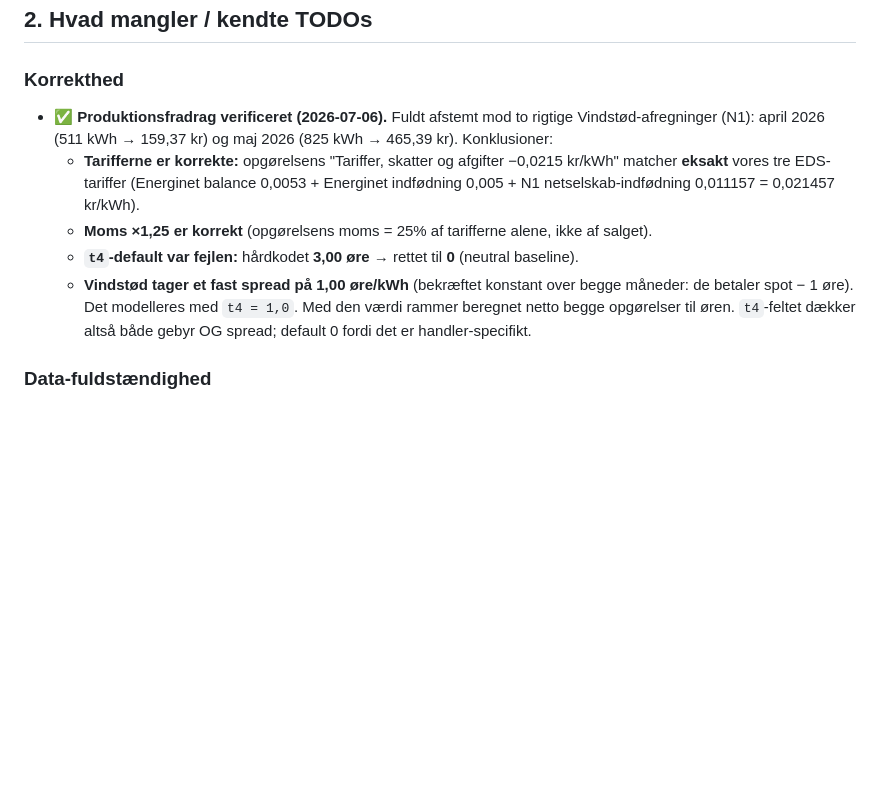
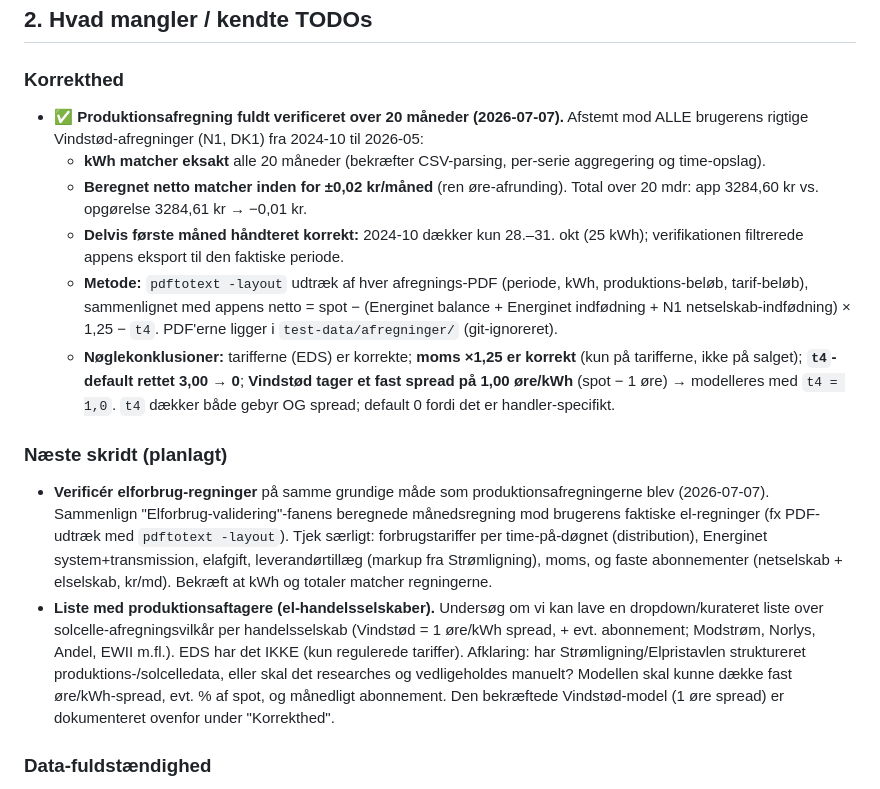
Before and after one commit to marurup/solarProductionAnalyzer, a Markdown page: docs/HANDOVER.md, the part around the change. Rendered like a GitHub page; blank space fills up the shorter version.

Commit message:
Docs: produktionsafregning verificeret over 20 maaneder + naeste skridt
Afstemt mod alle 20 Vindstoed-afregninger (2024-10 -> 2026-05, N1/DK1):
kWh matcher eksakt, netto inden for +/-0,02 kr/md, total 3284,60 vs
3284,61 kr. Foerste (delvise) maaned haandteret korrekt. Tilfoejet
naeste skridt: verificér el-forbrugsregninger + undersoeg liste med
produktionsaftagere (handelsselskabers spreads/abonnementer).

Co-Authored-By: Claude Opus 4.8 <noreply@anthropic.com>

```diff
--- a/docs/HANDOVER.md
+++ b/docs/HANDOVER.md
@@ -65,11 +65,16 @@ Dette dokument beskriver hele projektets nuværende tilstand, så arbejdet kan f
 ## 2. Hvad mangler / kendte TODOs
 
 ### Korrekthed
-- **✅ Produktionsfradrag verificeret (2026-07-06).** Fuldt afstemt mod to rigtige Vindstød-afregninger (N1): april 2026 (511 kWh → 159,37 kr) og maj 2026 (825 kWh → 465,39 kr). Konklusioner:
-  - **Tarifferne er korrekte:** opgørelsens "Tariffer, skatter og afgifter −0,0215 kr/kWh" matcher **eksakt** vores tre EDS-tariffer (Energinet balance 0,0053 + Energinet indfødning 0,005 + N1 netselskab-indfødning 0,011157 = 0,021457 kr/kWh).
-  - **Moms ×1,25 er korrekt** (opgørelsens moms = 25% af tarifferne alene, ikke af salget).
-  - **`t4`-default var fejlen:** hårdkodet **3,00 øre** → rettet til **0** (neutral baseline).
-  - **Vindstød tager et fast spread på 1,00 øre/kWh** (bekræftet konstant over begge måneder: de betaler spot − 1 øre). Det modelleres med `t4 = 1,0`. Med den værdi rammer beregnet netto begge opgørelser til øren. `t4`-feltet dækker altså både gebyr OG spread; default 0 fordi det er handler-specifikt.
+- **✅ Produktionsafregning fuldt verificeret over 20 måneder (2026-07-07).** Afstemt mod ALLE brugerens rigtige Vindstød-afregninger (N1, DK1) fra 2024-10 til 2026-05:
+  - **kWh matcher eksakt** alle 20 måneder (bekræfter CSV-parsing, per-serie aggregering og time-opslag).
+  - **Beregnet netto matcher inden for ±0,02 kr/måned** (ren øre-afrunding). Total over 20 mdr: app 3284,60 kr vs. opgørelse 3284,61 kr → −0,01 kr.
+  - **Delvis første måned håndteret korrekt:** 2024-10 dækker kun 28.–31. okt (25 kWh); verifikationen filtrerede appens eksport til den faktiske periode.
+  - **Metode:** `pdftotext -layout` udtræk af hver afregnings-PDF (periode, kWh, produktions-beløb, tarif-beløb), sammenlignet med appens netto = spot − (Energinet balance + Energinet indfødning + N1 netselskab-indfødning) × 1,25 − `t4`. PDF'erne ligger i `test-data/afregninger/` (git-ignoreret).
+  - **Nøglekonklusioner:** tarifferne (EDS) er korrekte; **moms ×1,25 er korrekt** (kun på tarifferne, ikke på salget); **`t4`-default rettet 3,00 → 0**; **Vindstød tager et fast spread på 1,00 øre/kWh** (spot − 1 øre) → modelleres med `t4 = 1,0`. `t4` dækker både gebyr OG spread; default 0 fordi det er handler-specifikt.
+
+### Næste skridt (planlagt)
+- **Verificér elforbrug-regninger** på samme grundige måde som produktionsafregningerne blev (2026-07-07). Sammenlign "Elforbrug-validering"-fanens beregnede månedsregning mod brugerens faktiske el-regninger (fx PDF-udtræk med `pdftotext -layout`). Tjek særligt: forbrugstariffer per time-på-døgnet (distribution), Energinet system+transmission, elafgift, leverandørtillæg (markup fra Strømligning), moms, og faste abonnementer (netselskab + elselskab, kr/md). Bekræft at kWh og totaler matcher regningerne.
+- **Liste med produktionsaftagere (el-handelsselskaber).** Undersøg om vi kan lave en dropdown/kurateret liste over solcelle-afregningsvilkår per handelsselskab (Vindstød = 1 øre/kWh spread, + evt. abonnement; Modstrøm, Norlys, Andel, EWII m.fl.). EDS har det IKKE (kun regulerede tariffer). Afklaring: har Strømligning/Elpristavlen struktureret produktions-/solcelledata, eller skal det researches og vedligeholdes manuelt? Modellen skal kunne dække fast øre/kWh-spread, evt. % af spot, og månedligt abonnement. Den bekræftede Vindstød-model (1 øre spread) er dokumenteret ovenfor under "Korrekthed".
 
 ### Data-fuldstændighed
 - **Videbæk Elnet** kunne ikke auto-matches til EDS (kun 34 af 38 Strømligning suppliers er backfillet). Skal undersøges hvor de findes i EDS.
```
